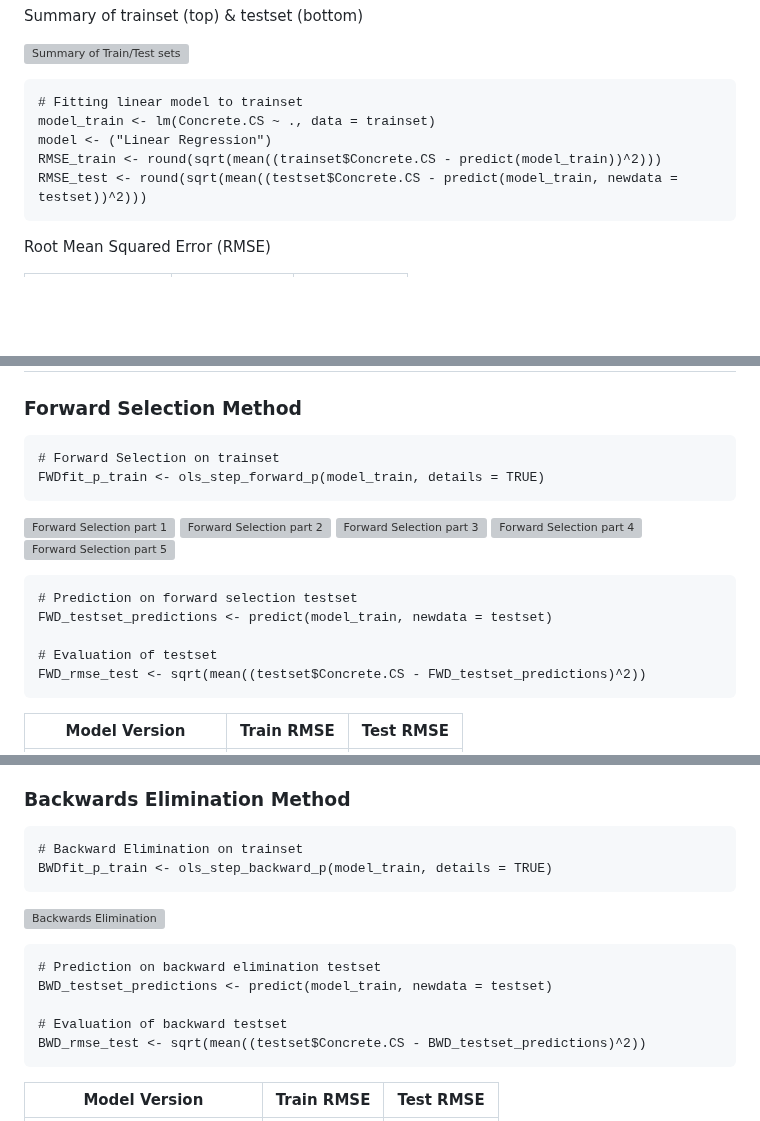
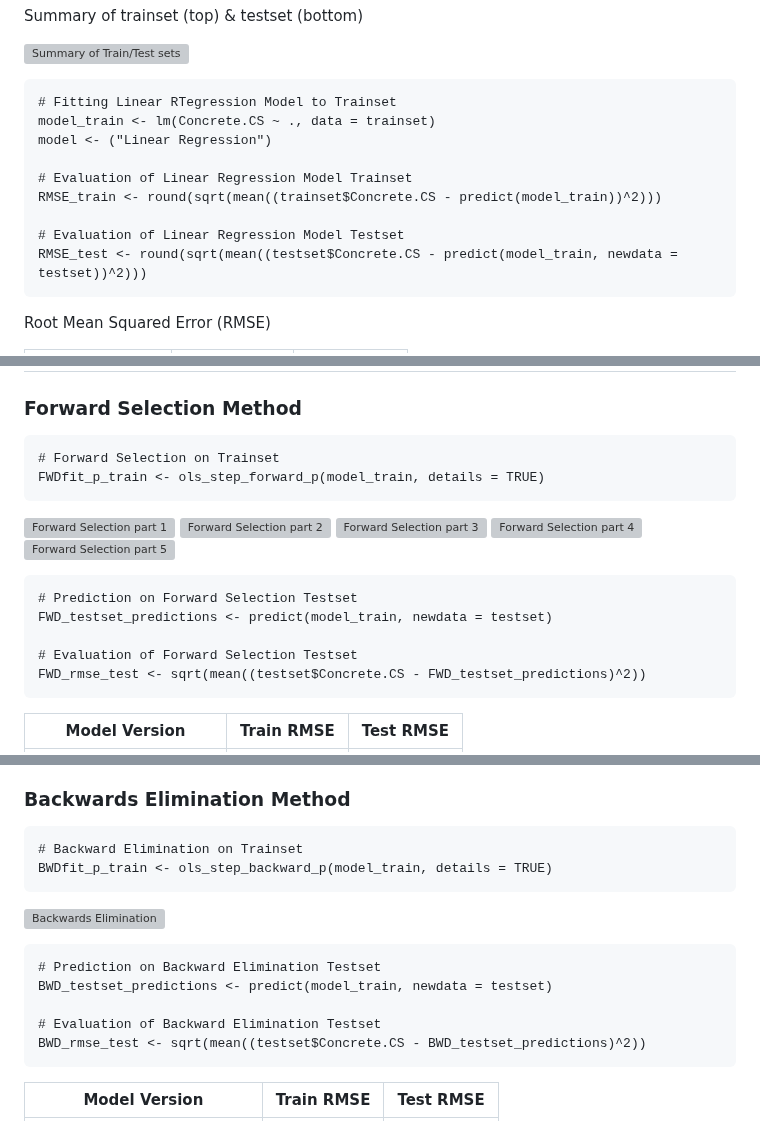
Before and after one commit to Nicholasglim/r_projects, a Markdown page: Projects/Supervised Learning.md, 3 parts joined by grey strips. GitHub-like rendering; blank space fills up the shorter version; grey boxes are pictures that could not be loaded.

````diff
--- a/Projects/Supervised Learning.md
+++ b/Projects/Supervised Learning.md
@@ -75,10 +75,14 @@ Summary of trainset (top) & testset (bottom)
 ![Summary of Train/Test sets](https://github.com/user-attachments/assets/6b28ddf1-0863-4b27-a0b9-9edd4769186a)
 
 ```
-# Fitting linear model to trainset
+# Fitting Linear RTegression Model to Trainset
 model_train <- lm(Concrete.CS ~ ., data = trainset)
 model <- ("Linear Regression")
+
+# Evaluation of Linear Regression Model Trainset
 RMSE_train <- round(sqrt(mean((trainset$Concrete.CS - predict(model_train))^2)))
+
+# Evaluation of Linear Regression Model Testset
 RMSE_test <- round(sqrt(mean((testset$Concrete.CS - predict(model_train, newdata = testset))^2)))
 ```
 Root Mean Squared Error (RMSE)
@@ -92,7 +96,7 @@ Evaluation: A higher RMSE in the test set compared to the training set suggests
 ## Comparing Subset Selection Method for Prediction using RMSE
 ### Forward Selection Method
 ```
-# Forward Selection on trainset
+# Forward Selection on Trainset
 FWDfit_p_train <- ols_step_forward_p(model_train, details = TRUE)
 ```
 ![Forward Selection part 1](https://github.com/user-attachments/assets/2c5731b1-fd4a-4699-a57b-957a2cd82495)
@@ -102,10 +106,10 @@ FWDfit_p_train <- ols_step_forward_p(model_train, details = TRUE)
 ![Forward Selection part 5](https://github.com/user-attachments/assets/c3432f6c-4fa4-4d29-a323-1206c8d8120e)
 
 ```
-# Prediction on forward selection testset
+# Prediction on Forward Selection Testset
 FWD_testset_predictions <- predict(model_train, newdata = testset)
 
-# Evaluation of testset
+# Evaluation of Forward Selection Testset
 FWD_rmse_test <- sqrt(mean((testset$Concrete.CS - FWD_testset_predictions)^2))
 ```
 | Model Version           | Train RMSE | Test RMSE |
@@ -117,16 +121,16 @@ Evaluation: After Forward Selection, the test RMSE reduced from 11 to 10.0135, i
 
 ### Backwards Elimination Method
 ```
-# Backward Elimination on trainset
+# Backward Elimination on Trainset
 BWDfit_p_train <- ols_step_backward_p(model_train, details = TRUE)
 ```
 ![Backwards Elimination](https://github.com/user-attachments/assets/6dc9766c-f4bf-4d49-b7bd-d23b2cdfea92)
 
 ```
-# Prediction on backward elimination testset
+# Prediction on Backward Elimination Testset
 BWD_testset_predictions <- predict(model_train, newdata = testset)
 
-# Evaluation of backward testset
+# Evaluation of Backward Elimination Testset
 BWD_rmse_test <- sqrt(mean((testset$Concrete.CS - BWD_testset_predictions)^2))
 ```
 
````
Also changed, not shown: other parts of Projects/Supervised Learning.md (+4 -4 lines).
